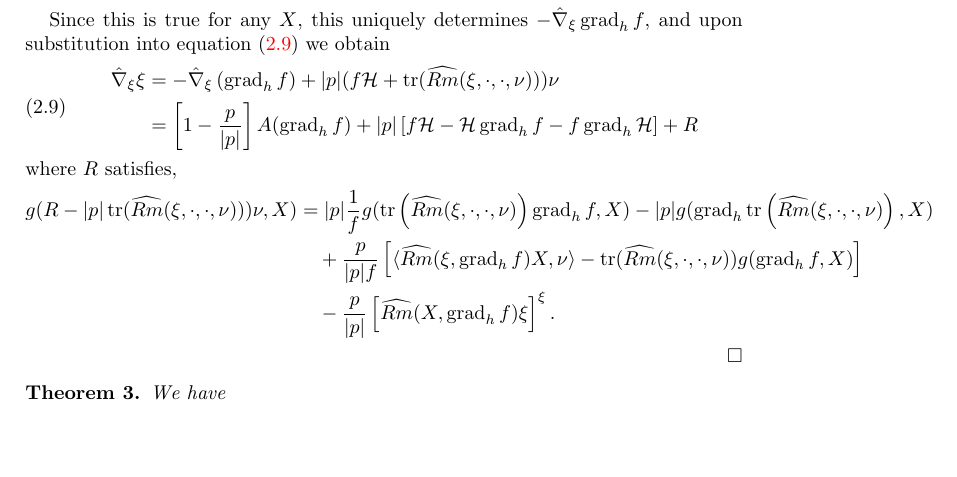
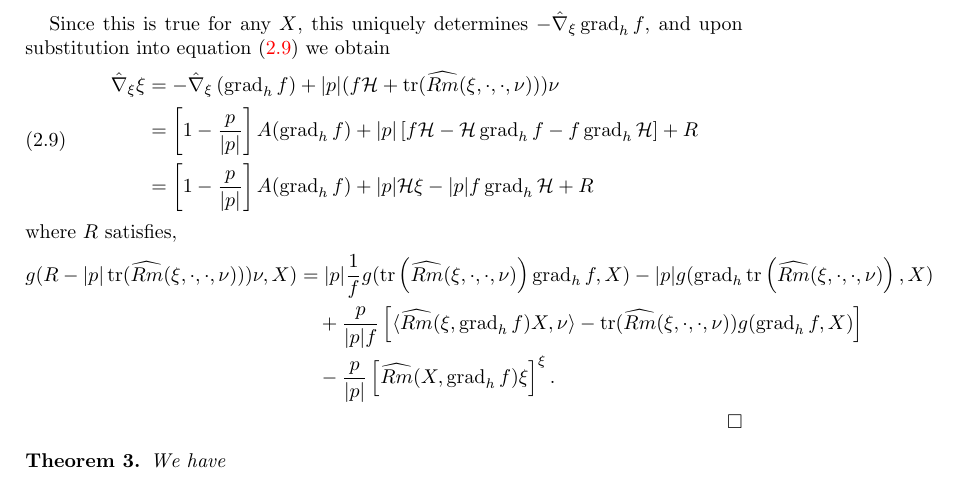
Before and after one commit to pabryan/harnack_riemannian, a LaTeX paper (main.tex): part of page 7 of 9, cut so that both start at the same text, the shorter picture padded with empty space. Compiled offline with pdfLaTeX.

Commit message:
Simplified some terms in evolution of transverse vector field

```diff
--- a/main.tex
+++ b/main.tex
@@ -378,8 +378,10 @@ Since this is true for any $X$, this uniquely determines $-\hat{\nabla}_{\xi} \o
 \label{eq:dt_transverse_productrule2}
 \begin{split}
 \hat{\nabla}_{\xi}\xi &= -\hat{\nabla}_{\xi}\left(\operatorname{grad}_h f\right) + |p|(f\mathcal{H} + \operatorname{tr} (\widehat{Rm}(\xi,\cdot,\cdot,\nu))) \nu \\
-&=  \left[1 -\frac{p}{|p|}\right] A(\operatorname{grad}_h f) +
-|p|\left[f \mathcal{H} - \mathcal{H} \operatorname{grad}_h f - f \operatorname{grad}_h\mathcal{H}\right] + R
+&= \left[1 -\frac{p}{|p|}\right] A(\operatorname{grad}_h f) +
+|p|\left[f \mathcal{H} - \mathcal{H} \operatorname{grad}_h f - f \operatorname{grad}_h\mathcal{H}\right] + R \\
+&= \left[1 -\frac{p}{|p|}\right] A(\operatorname{grad}_h f) +
+|p|\mathcal{H}\xi - |p| f \operatorname{grad}_h\mathcal{H} + R
 \end{split}
 \end{equation}
 where $R$ satisfies,
```
